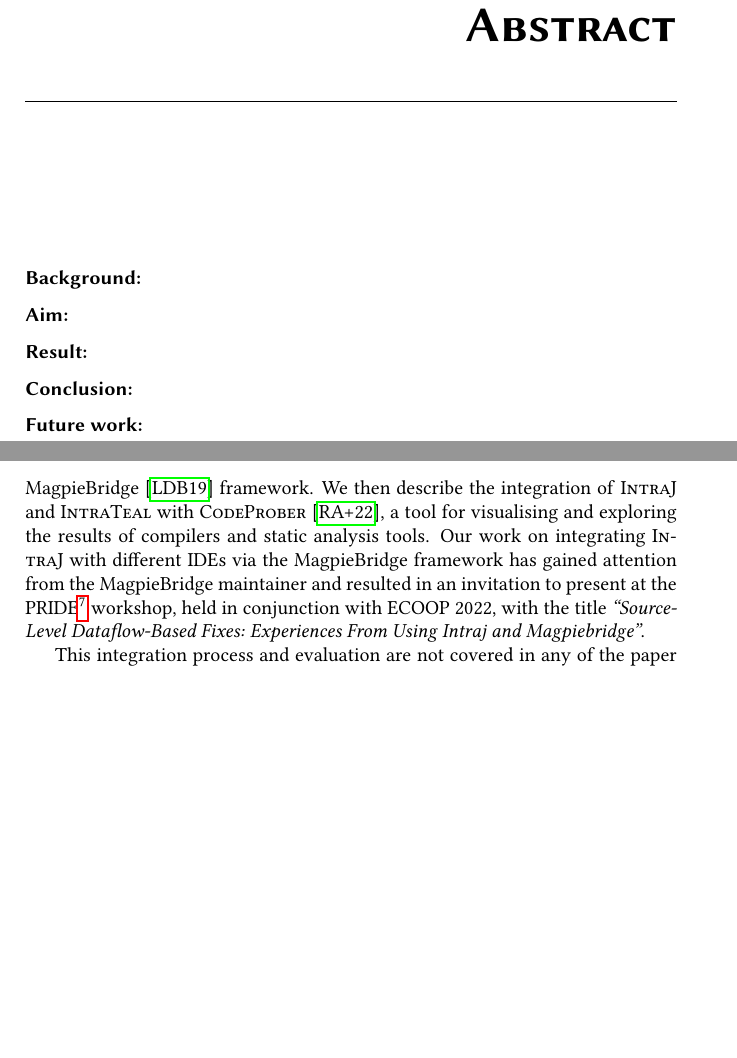
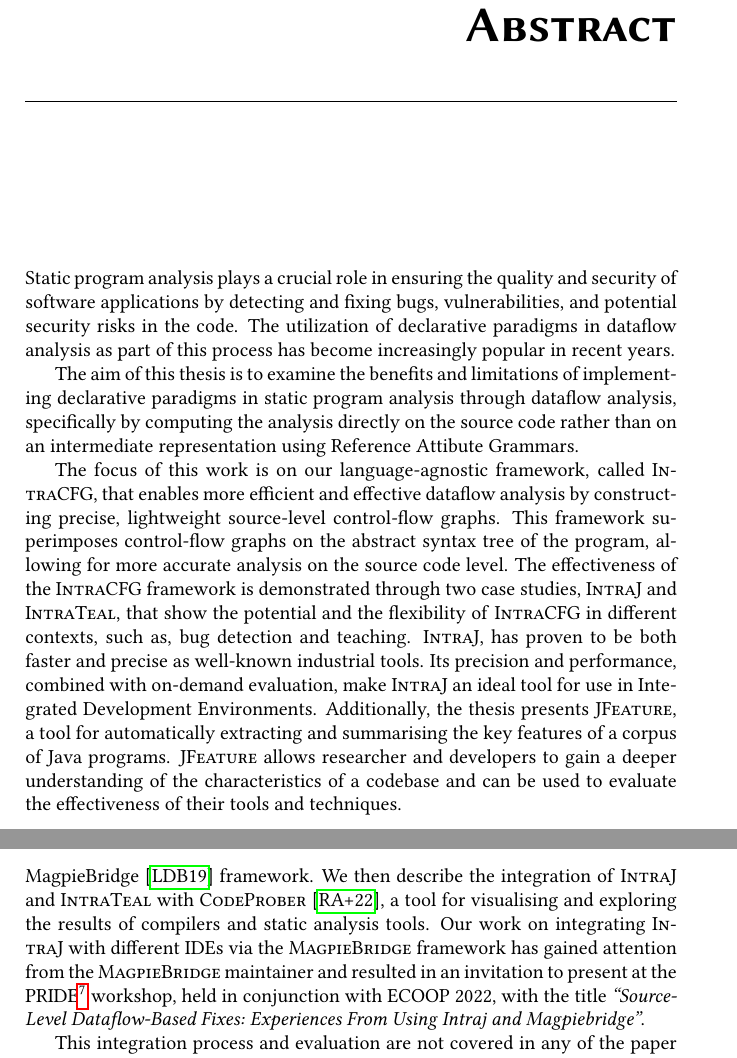
Before and after one commit to IdrissRio/Thesis, a LaTeX thesis (thesis.tex, which reads kappa/abstract.tex, kappa/contribution.tex): two parts of pages 3 and 31 of 93, joined at a grey line, cut so that both start at the same text, the shorter picture padded with empty space. Compiled offline with pdfLaTeX.

Commit message:
Abstract draft

```diff
--- a/kappa/abstract.tex
+++ b/kappa/abstract.tex
@@ -1,7 +1,29 @@
 \chapter{Abstract}
 
-\subsubsection*{Background:}
-\subsubsection*{Aim:}
-\subsubsection*{Result:}
-\subsubsection*{Conclusion:}
-\subsubsection*{Future work:}
+
+Static program analysis plays a crucial role in ensuring the quality and security of
+software applications by detecting and fixing bugs, vulnerabilities,
+and potential security risks in the code. The utilization of declarative paradigms
+in dataflow analysis as part of this process has become increasingly popular in recent years.
+
+The aim of this thesis is to examine the benefits and limitations of implementing
+declarative paradigms in static program analysis through dataflow analysis, specifically
+by computing the analysis directly on the source code rather than on an intermediate representation using
+Reference Attibute Grammars.
+
+The focus of this work is on our language-agnostic framework, called \textsc{IntraCFG},
+that enables more efficient and effective dataflow analysis by constructing precise,
+lightweight source-level control-flow graphs. This framework superimposes control-flow
+graphs on the abstract syntax tree of the program, allowing for more accurate analysis
+on the source code level. The effectiveness of the \textsc{IntraCFG} framework is
+demonstrated through two case studies, \textsc{IntraJ} and \textsc{IntraTeal}, that
+show the potential and the flexibility of \textsc{IntraCFG} in different contexts,
+such as, bug detection and teaching.
+\textsc{IntraJ}, has proven to be both faster and precise as well-known
+industrial tools. Its precision and performance, combined with
+on-demand evaluation, make \textsc{IntraJ} an ideal tool for use in
+Integrated Development Environments.
+Additionally, the thesis presents \textsc{JFeature}, a tool for automatically extracting
+and summarising the key features of a corpus of Java programs. \textsc{JFeature} allows
+researcher and developers to gain a deeper understanding of the characteristics of a codebase and
+can be used to evaluate the effectiveness of their tools and techniques.
--- a/kappa/contribution.tex
+++ b/kappa/contribution.tex
@@ -296,8 +296,8 @@ IDEs that support the Language Server Protocol (LSP)~\cite{lsp}, such as
 the MagpieBridge~\cite{luo_et_al:LIPIcs:2019:10813} framework. We then describe the
 integration of \textsc{IntraJ} and \textsc{IntraTeal} with \textsc{CodeProber}~\cite{risberg2022property},
 a tool for visualising and exploring the results of compilers and static analysis tools.
-Our work on integrating \textsc{IntraJ} with different IDEs via the MagpieBridge
-framework has gained attention from the MagpieBridge maintainer and resulted in an invitation
+Our work on integrating \textsc{IntraJ} with different IDEs via the \textsc{MagpieBridge}
+framework has gained attention from the \textsc{MagpieBridge} maintainer and resulted in an invitation
 to present at the \textsc{PRIDE}\footnote{\textbf{P}ractical \textbf{R}esearch \textbf{IDE}s.} workshop, held in conjunction with \textsc{ECOOP 2022}, with the
 title \emph{``Source-Level Dataflow-Based Fixes: Experiences From Using Intraj and Magpiebridge''}.
 
```
